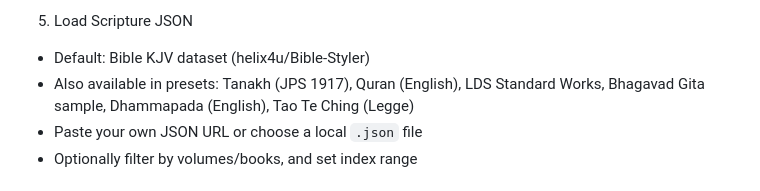
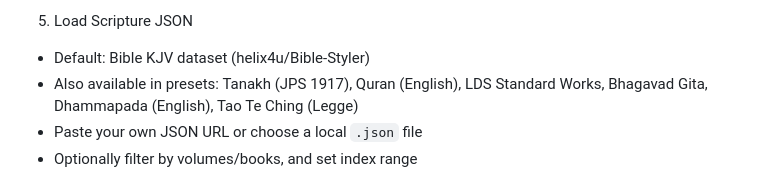
Before and after one commit to helix4u/Bible-Styler, a Markdown page: README.md, the part around the change. Drawn GitHub-style.

Commit message:
README cleanup: remove extraneous tips/notes/terminology; fix mixed-content wording; tighten preset list wording

```diff
--- a/README.md
+++ b/README.md
@@ -48,7 +48,7 @@ Tip: You can also host it on your own GitHub Pages; in your repo go to Settings
 
 5. Load Scripture JSON
 - Default: Bible KJV dataset (helix4u/Bible-Styler)
-- Also available in presets: Tanakh (JPS 1917), Quran (English), LDS Standard Works, Bhagavad Gita sample, Dhammapada (English), Tao Te Ching (Legge)
+- Also available in presets: Tanakh (JPS 1917), Quran (English), LDS Standard Works, Bhagavad Gita, Dhammapada (English), Tao Te Ching (Legge)
 - Paste your own JSON URL or choose a local `.json` file
 - Optionally filter by volumes/books, and set index range
 
```
